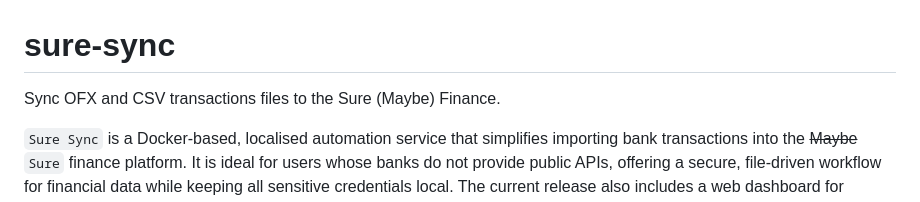
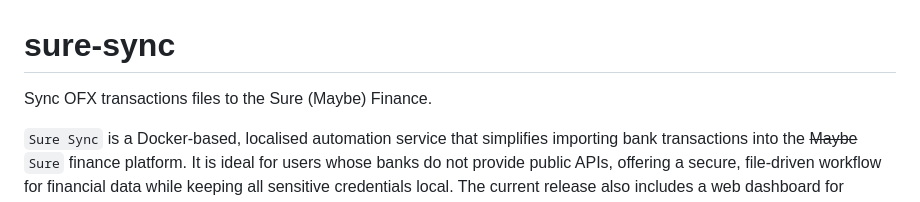
Before and after one commit to shrestha-bishal/sure-sync, a Markdown page: README.md, the part around the change. GitHub-like rendering.

```diff
--- a/README.md
+++ b/README.md
@@ -1,5 +1,5 @@
 # sure-sync
-Sync OFX and CSV transactions files to the Sure (Maybe) Finance.
+Sync OFX transactions files to the Sure (Maybe) Finance.
 
 `Sure Sync` is a Docker-based, localised automation service that simplifies importing bank transactions into the ~~Maybe~~ `Sure` finance platform. It is ideal for users whose banks do not provide public APIs, offering a secure, file-driven workflow for financial data while keeping all sensitive credentials local. The current release also includes a web dashboard for monitoring processing status and stats.
 
```
